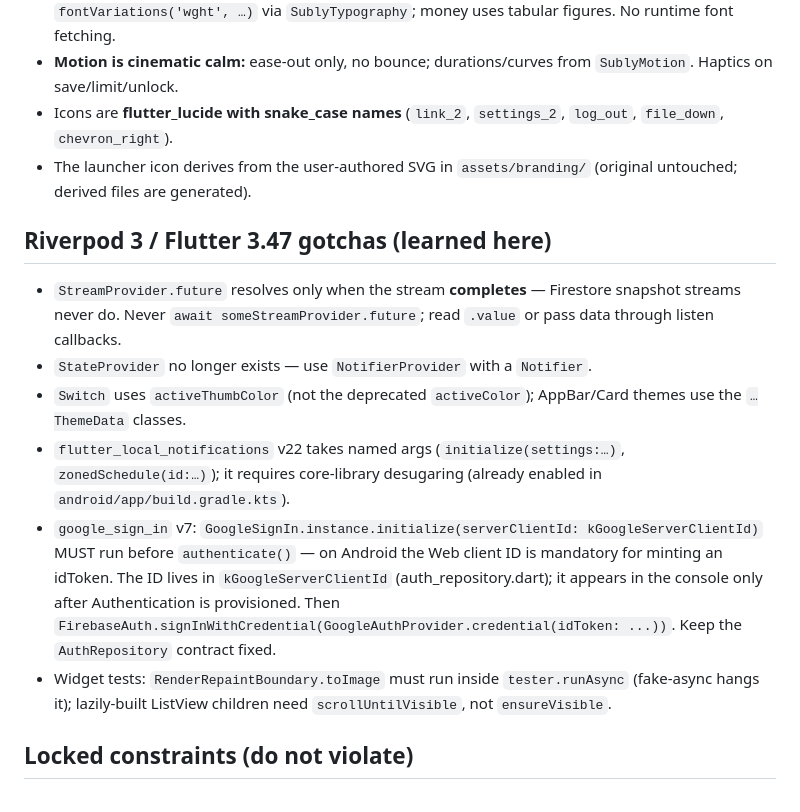
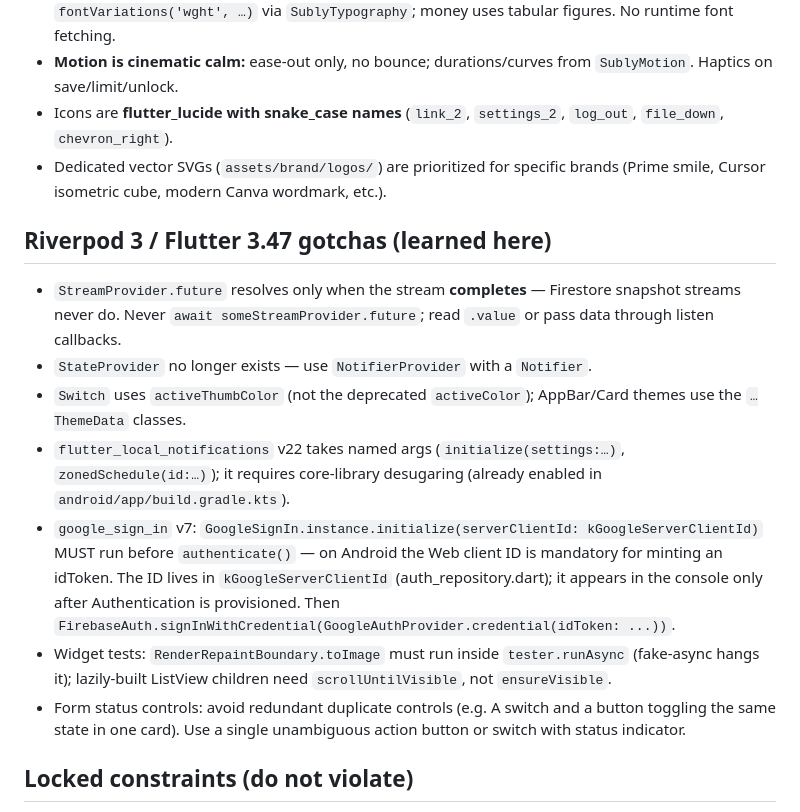
Before and after one commit to 90377Sednaaa/subtracker, a Markdown page: AGENTS.md, the part around one of its changes. Drawn GitHub-style.

```diff
--- a/AGENTS.md
+++ b/AGENTS.md
@@ -60,7 +71,7 @@ lib/
 - **Fonts are bundled variable TTFs** (Space Grotesk, Inter as `InterSubly`) — weights come from `fontVariations('wght', …)` via `SublyTypography`; money uses tabular figures. No runtime font fetching.
 - **Motion is cinematic calm:** ease-out only, no bounce; durations/curves from `SublyMotion`. Haptics on save/limit/unlock.
 - Icons are **flutter_lucide with snake_case names** (`link_2`, `settings_2`, `log_out`, `file_down`, `chevron_right`).
-- The launcher icon derives from the user-authored SVG in `assets/branding/` (original untouched; derived files are generated).
+- Dedicated vector SVGs (`assets/brand/logos/`) are prioritized for specific brands (Prime smile, Cursor isometric cube, modern Canva wordmark, etc.).
 
 ## Riverpod 3 / Flutter 3.47 gotchas (learned here)
 
@@ -68,8 +79,9 @@ lib/
 - `StateProvider` no longer exists — use `NotifierProvider` with a `Notifier`.
 - `Switch` uses `activeThumbColor` (not the deprecated `activeColor`); AppBar/Card themes use the `…ThemeData` classes.
 - `flutter_local_notifications` v22 takes named args (`initialize(settings:…)`, `zonedSchedule(id:…)`); it requires core-library desugaring (already enabled in `android/app/build.gradle.kts`).
-- `google_sign_in` v7: `GoogleSignIn.instance.initialize(serverClientId: kGoogleServerClientId)` MUST run before `authenticate()` — on Android the Web client ID is mandatory for minting an idToken. The ID lives in `kGoogleServerClientId` (auth_repository.dart); it appears in the console only after Authentication is provisioned. Then `FirebaseAuth.signInWithCredential(GoogleAuthProvider.credential(idToken: ...))`. Keep the `AuthRepository` contract fixed.
+- `google_sign_in` v7: `GoogleSignIn.instance.initialize(serverClientId: kGoogleServerClientId)` MUST run before `authenticate()` — on Android the Web client ID is mandatory for minting an idToken. The ID lives in `kGoogleServerClientId` (auth_repository.dart); it appears in the console only after Authentication is provisioned. Then `FirebaseAuth.signInWithCredential(GoogleAuthProvider.credential(idToken: ...))`.
 - Widget tests: `RenderRepaintBoundary.toImage` must run inside `tester.runAsync` (fake-async hangs it); lazily-built ListView children need `scrollUntilVisible`, not `ensureVisible`.
+- Form status controls: avoid redundant duplicate controls (e.g. A switch and a button toggling the same state in one card). Use a single unambiguous action button or switch with status indicator.
 
 ## Locked constraints (do not violate)
 
```
Also changed, not shown: other parts of AGENTS.md (+21 -10 lines).
